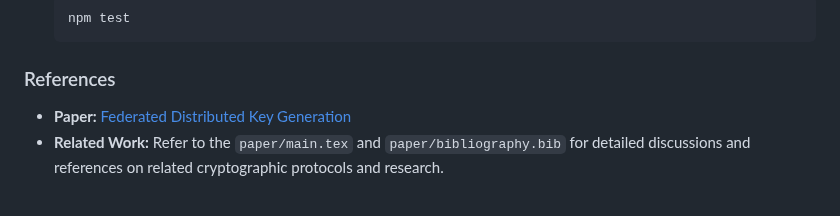
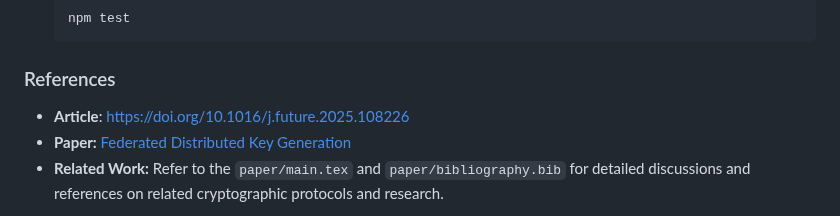
Before and after one commit to stanbar/FDKG, a Markdown page: README.md, the part around the change. GitHub-like rendering.

````diff
--- a/README.md
+++ b/README.md
@@ -60,7 +60,7 @@ This repository contains the implementation and evaluation of the Federated Dist
    ```
 
 ### References
-
+- **Article**: https://doi.org/10.1016/j.future.2025.108226
 - **Paper:** [Federated Distributed Key Generation](https://stan.bar/slides/2023-10-22-A-Voter-to-Voter-voting-protocol.pdf)
 - **Related Work:** Refer to the `paper/main.tex` and `paper/bibliography.bib` for detailed discussions and references on related cryptographic protocols and research.
 
````
